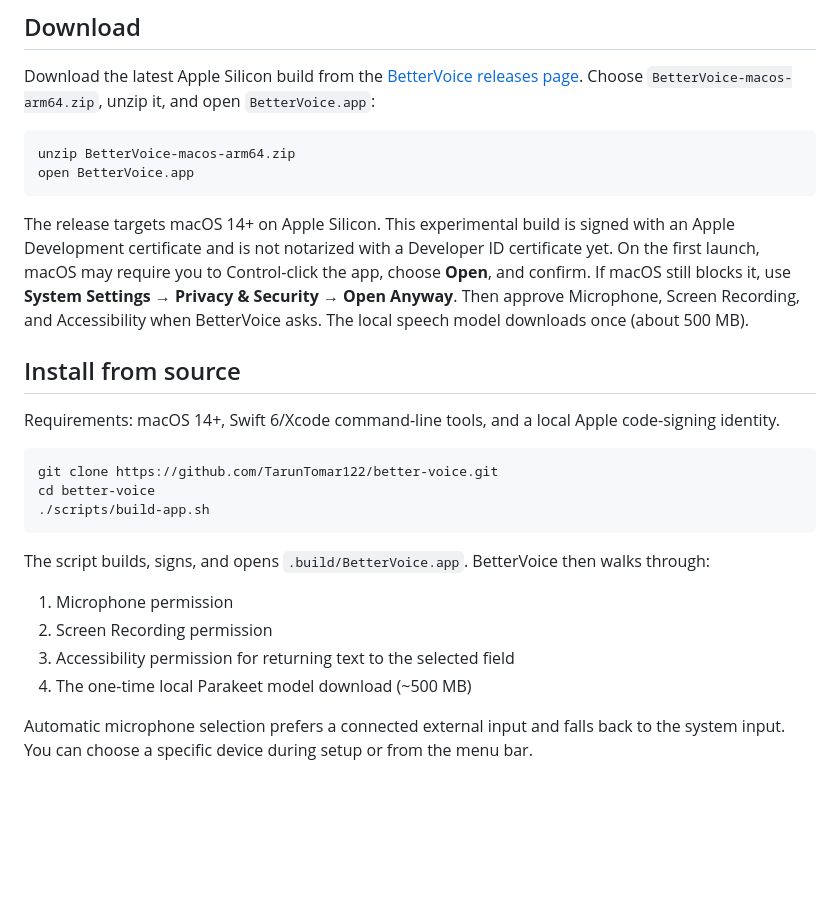
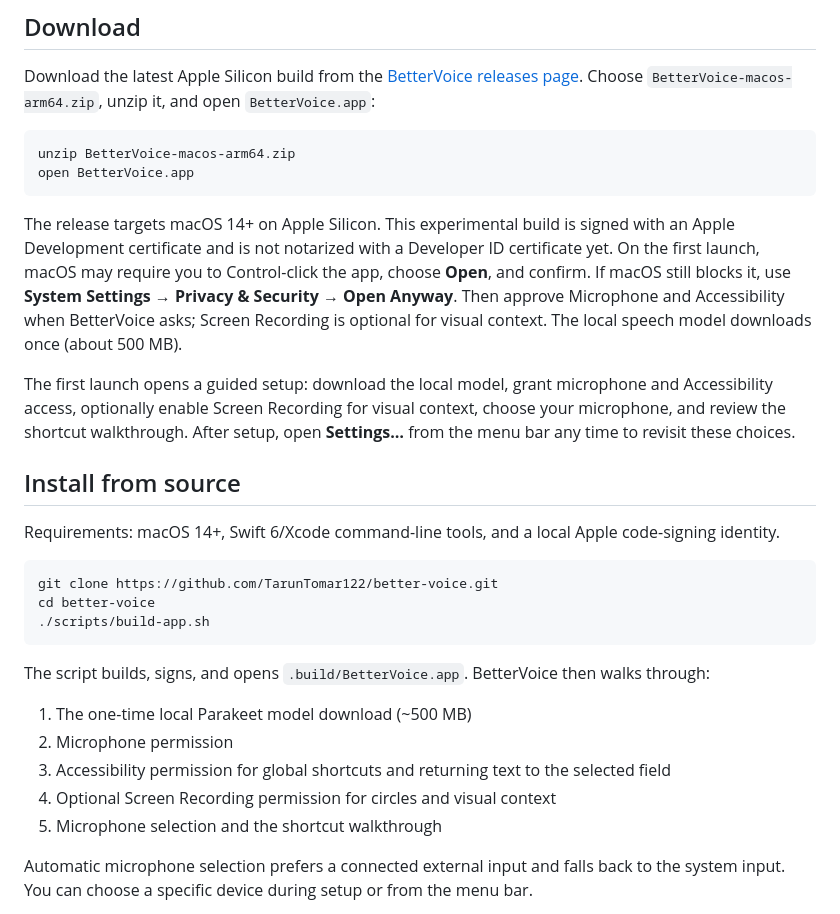
Before and after one commit to ADDEE77/better-voice, a Markdown page: README.md, the part around the change printed below. Rendered like a GitHub page; blank space fills up the shorter version.

Commit message:
feat: add guided first-run onboarding

````diff
--- a/README.md
+++ b/README.md
@@ -71,7 +71,9 @@ unzip BetterVoice-macos-arm64.zip
 open BetterVoice.app
 ```
 
-The release targets macOS 14+ on Apple Silicon. This experimental build is signed with an Apple Development certificate and is not notarized with a Developer ID certificate yet. On the first launch, macOS may require you to Control-click the app, choose **Open**, and confirm. If macOS still blocks it, use **System Settings → Privacy & Security → Open Anyway**. Then approve Microphone, Screen Recording, and Accessibility when BetterVoice asks. The local speech model downloads once (about 500 MB).
+The release targets macOS 14+ on Apple Silicon. This experimental build is signed with an Apple Development certificate and is not notarized with a Developer ID certificate yet. On the first launch, macOS may require you to Control-click the app, choose **Open**, and confirm. If macOS still blocks it, use **System Settings → Privacy & Security → Open Anyway**. Then approve Microphone and Accessibility when BetterVoice asks; Screen Recording is optional for visual context. The local speech model downloads once (about 500 MB).
+
+The first launch opens a guided setup: download the local model, grant microphone and Accessibility access, optionally enable Screen Recording for visual context, choose your microphone, and review the shortcut walkthrough. After setup, open **Settings…** from the menu bar any time to revisit these choices.
 
 ## Install from source
 
@@ -85,10 +87,11 @@ cd better-voice
 
 The script builds, signs, and opens `.build/BetterVoice.app`. BetterVoice then walks through:
 
-1. Microphone permission
-2. Screen Recording permission
-3. Accessibility permission for returning text to the selected field
-4. The one-time local Parakeet model download (~500 MB)
+1. The one-time local Parakeet model download (~500 MB)
+2. Microphone permission
+3. Accessibility permission for global shortcuts and returning text to the selected field
+4. Optional Screen Recording permission for circles and visual context
+5. Microphone selection and the shortcut walkthrough
 
 Automatic microphone selection prefers a connected external input and falls back to the system input. You can choose a specific device during setup or from the menu bar.
 
````
Also changed, not shown: other parts of README.md (+1 -1 lines), docs/ARCHITECTURE.md (+4 -0 lines), docs/assets/bettervoice-onboarding.png, 2 other files.
